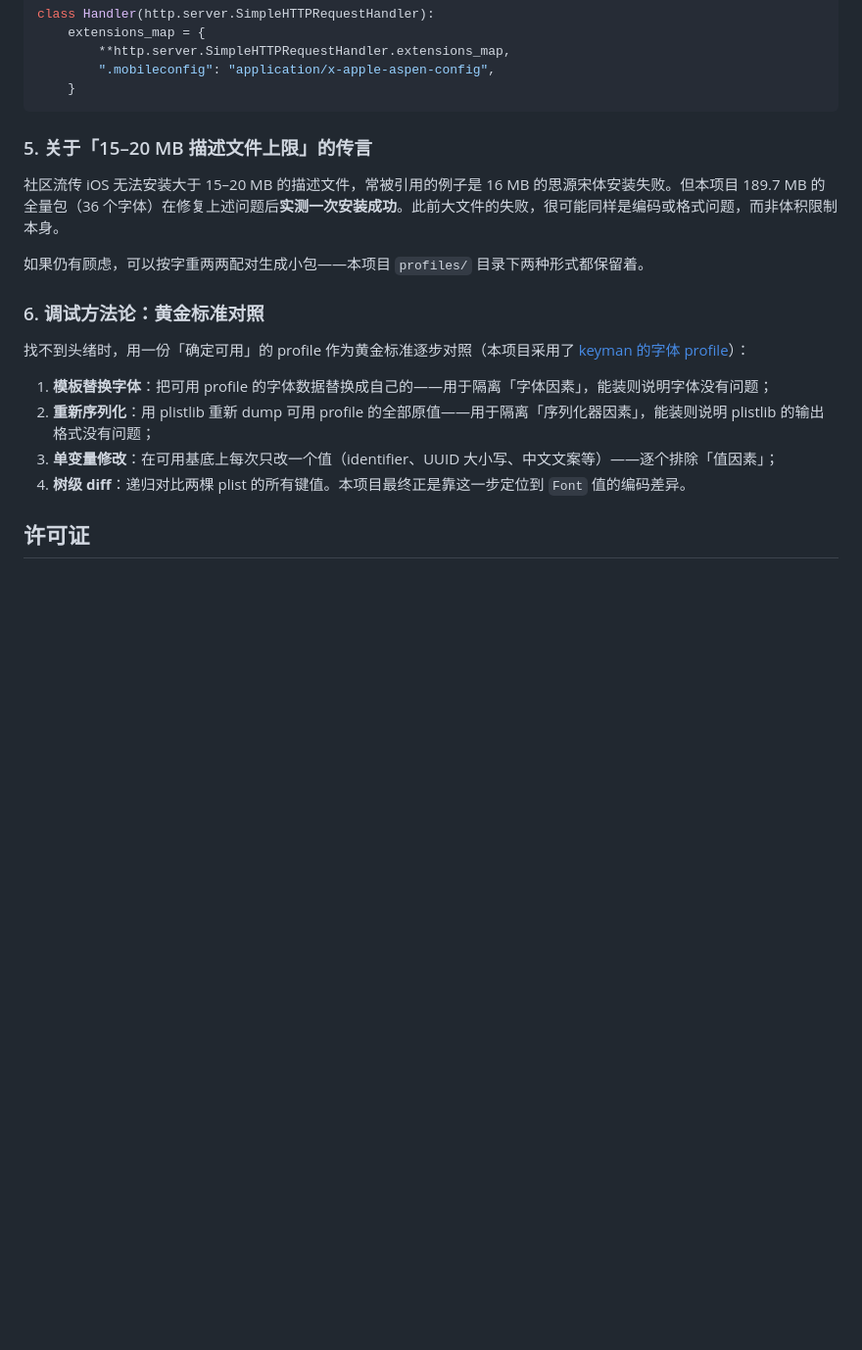
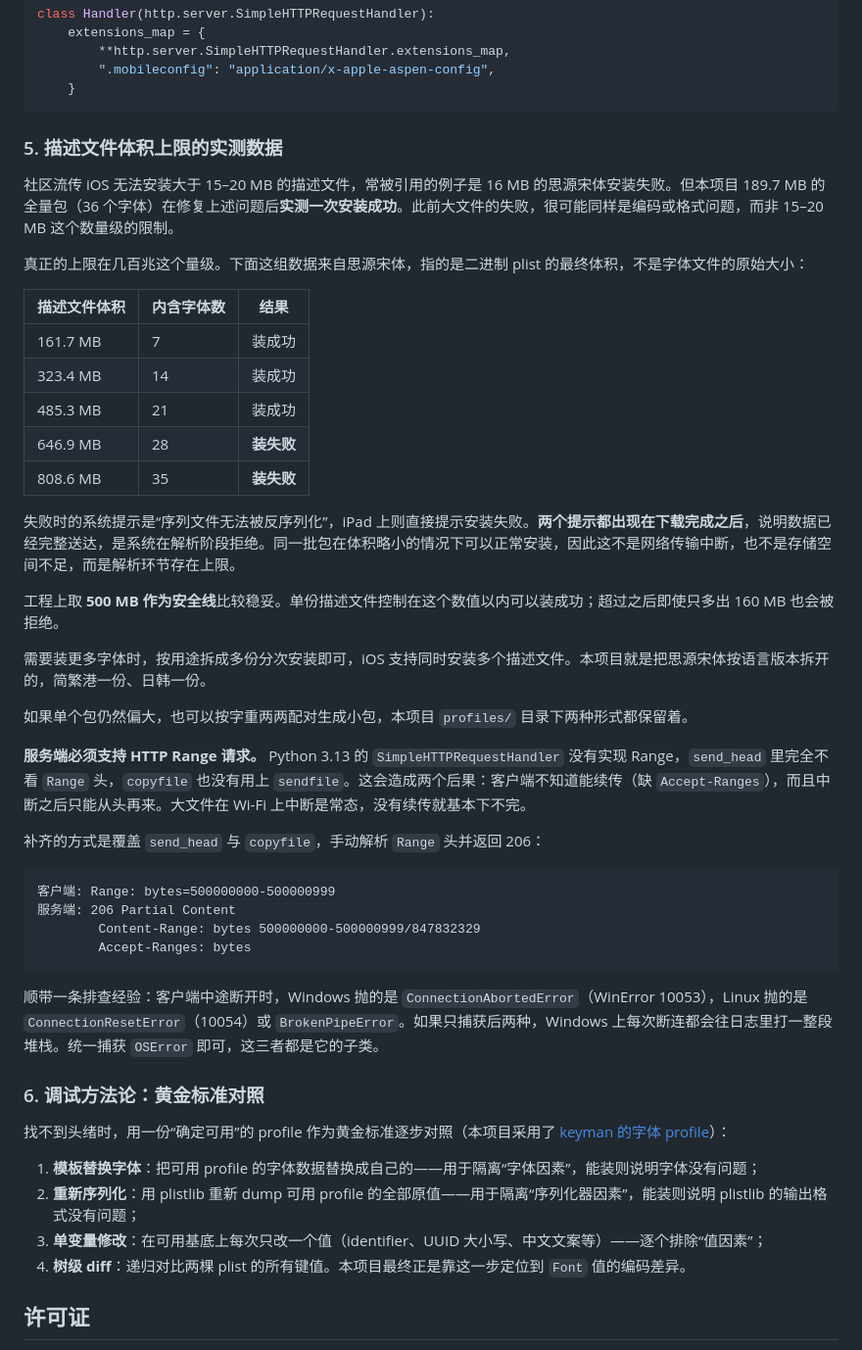
Before and after one commit to Speechlessmanbilibili/fontroom, a Markdown page: README.md, the part around one of its changes. Shown at 98% size. GitHub-like rendering; blank space fills up the shorter version.

Commit message:
补充描述文件体积上限的实测数据与 Range 支持
原文只写了 189.7 MB 的包能装，读起来像是“几百兆都没问题”。实际
测下来有明确的上限：161.7、323.4、485.3 MB 三档都能装，646.9 与
808.6 MB 两档被拒绝，报“序列文件无法被反序列化”。

两个提示都出现在下载完成之后，所以不是传输中断，也不是空间不足，
而是系统解析阶段存在上限。工程上取 500 MB 作为安全线。

同时补入一条服务端经验：Python 3.13 的 SimpleHTTPRequestHandler
没有实现 Range，缺 Accept-Ranges，中断后无法续传，大文件在 Wi-Fi
上基本下不完。另外客户端断开时 Windows 抛的是 ConnectionAbortedError
而不是 ConnectionResetError，只捕获后两种会往日志打堆栈。

顺手把正文里的直角引号统一成双弯引号。

````diff
--- a/README.md
+++ b/README.md
@@ -117,19 +117,48 @@ class Handler(http.server.SimpleHTTPRequestHandler):
     }
 ```
 
-### 5. 关于「15–20 MB 描述文件上限」的传言
+### 5. 描述文件体积上限的实测数据
 
-社区流传 iOS 无法安装大于 15–20 MB 的描述文件，常被引用的例子是 16 MB 的思源宋体安装失败。但本项目 189.7 MB 的全量包（36 个字体）在修复上述问题后**实测一次安装成功**。此前大文件的失败，很可能同样是编码或格式问题，而非体积限制本身。
+社区流传 iOS 无法安装大于 15–20 MB 的描述文件，常被引用的例子是 16 MB 的思源宋体安装失败。但本项目 189.7 MB 的全量包（36 个字体）在修复上述问题后**实测一次安装成功**。此前大文件的失败，很可能同样是编码或格式问题，而非 15–20 MB 这个数量级的限制。
 
-如果仍有顾虑，可以按字重两两配对生成小包——本项目 `profiles/` 目录下两种形式都保留着。
+真正的上限在几百兆这个量级。下面这组数据来自思源宋体，指的是二进制 plist 的最终体积，不是字体文件的原始大小：
+
+| 描述文件体积 | 内含字体数 | 结果 |
+| --- | --- | --- |
+| 161.7 MB | 7 | 装成功 |
+| 323.4 MB | 14 | 装成功 |
+| 485.3 MB | 21 | 装成功 |
+| 646.9 MB | 28 | **装失败** |
+| 808.6 MB | 35 | **装失败** |
+
+失败时的系统提示是“序列文件无法被反序列化”，iPad 上则直接提示安装失败。**两个提示都出现在下载完成之后**，说明数据已经完整送达，是系统在解析阶段拒绝。同一批包在体积略小的情况下可以正常安装，因此这不是网络传输中断，也不是存储空间不足，而是解析环节存在上限。
+
+工程上取 **500 MB 作为安全线**比较稳妥。单份描述文件控制在这个数值以内可以装成功；超过之后即使只多出 160 MB 也会被拒绝。
+
+需要装更多字体时，按用途拆成多份分次安装即可，iOS 支持同时安装多个描述文件。本项目就是把思源宋体按语言版本拆开的，简繁港一份、日韩一份。
+
+如果单个包仍然偏大，也可以按字重两两配对生成小包，本项目 `profiles/` 目录下两种形式都保留着。
+
+**服务端必须支持 HTTP Range 请求。** Python 3.13 的 `SimpleHTTPRequestHandler` 没有实现 Range，`send_head` 里完全不看 `Range` 头，`copyfile` 也没有用上 `sendfile`。这会造成两个后果：客户端不知道能续传（缺 `Accept-Ranges`），而且中断之后只能从头再来。大文件在 Wi-Fi 上中断是常态，没有续传就基本下不完。
+
+补齐的方式是覆盖 `send_head` 与 `copyfile`，手动解析 `Range` 头并返回 206：
+
+```
+客户端: Range: bytes=500000000-500000999
+服务端: 206 Partial Content
+        Content-Range: bytes 500000000-500000999/847832329
+        Accept-Ranges: bytes
+```
+
+顺带一条排查经验：客户端中途断开时，Windows 抛的是 `ConnectionAbortedError`（WinError 10053），Linux 抛的是 `ConnectionResetError`（10054）或 `BrokenPipeError`。如果只捕获后两种，Windows 上每次断连都会往日志里打一整段堆栈。统一捕获 `OSError` 即可，这三者都是它的子类。
 
 ### 6. 调试方法论：黄金标准对照
 
-找不到头绪时，用一份「确定可用」的 profile 作为黄金标准逐步对照（本项目采用了 [keyman 的字体 profile](https://github.com/keymanapp/r.keymanweb.com)）：
+找不到头绪时，用一份“确定可用”的 profile 作为黄金标准逐步对照（本项目采用了 [keyman 的字体 profile](https://github.com/keymanapp/r.keymanweb.com)）：
 
-1. **模板替换字体**：把可用 profile 的字体数据替换成自己的——用于隔离「字体因素」，能装则说明字体没有问题；
-2. **重新序列化**：用 plistlib 重新 dump 可用 profile 的全部原值——用于隔离「序列化器因素」，能装则说明 plistlib 的输出格式没有问题；
-3. **单变量修改**：在可用基底上每次只改一个值（identifier、UUID 大小写、中文文案等）——逐个排除「值因素」；
+1. **模板替换字体**：把可用 profile 的字体数据替换成自己的——用于隔离“字体因素”，能装则说明字体没有问题；
+2. **重新序列化**：用 plistlib 重新 dump 可用 profile 的全部原值——用于隔离“序列化器因素”，能装则说明 plistlib 的输出格式没有问题；
+3. **单变量修改**：在可用基底上每次只改一个值（identifier、UUID 大小写、中文文案等）——逐个排除“值因素”；
 4. **树级 diff**：递归对比两棵 plist 的所有键值。本项目最终正是靠这一步定位到 `Font` 值的编码差异。
 
 ## 许可证
````
Also changed, not shown: other parts of README.md (+6 -6 lines).
